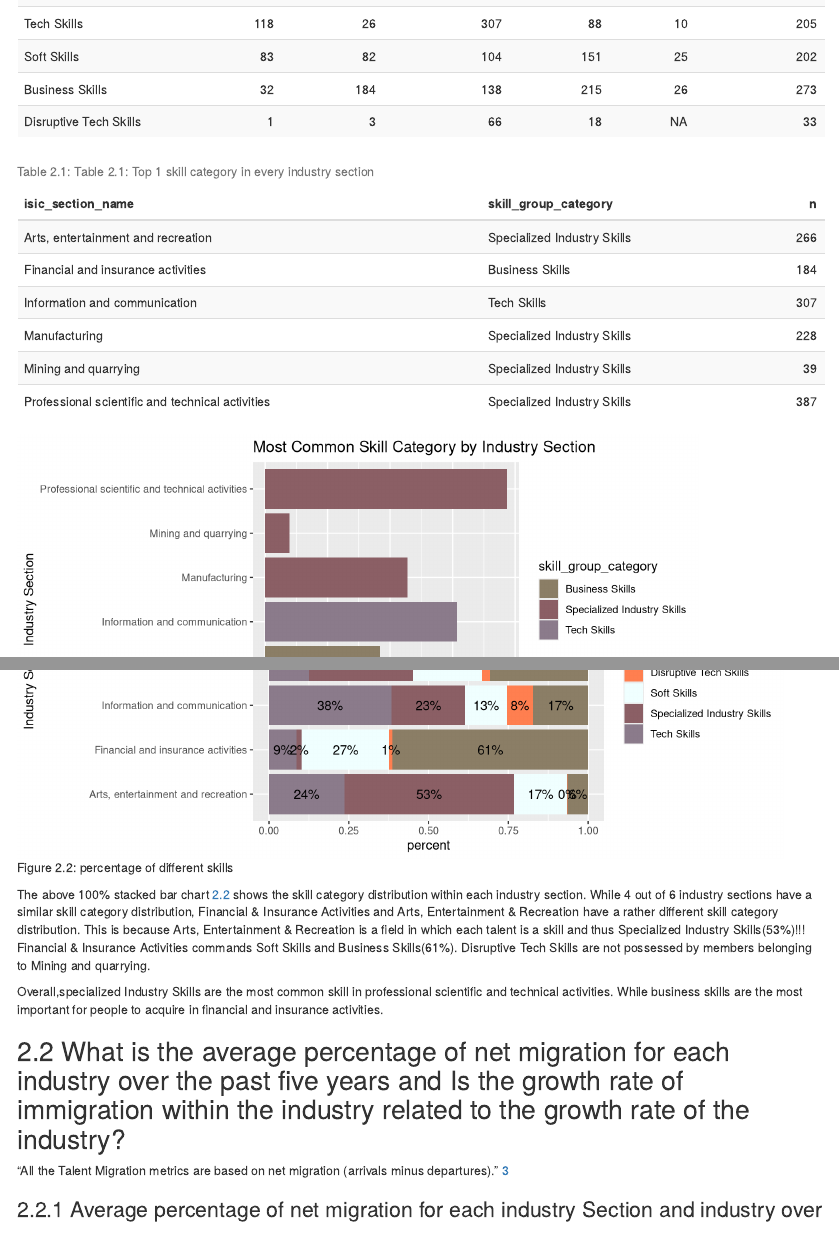
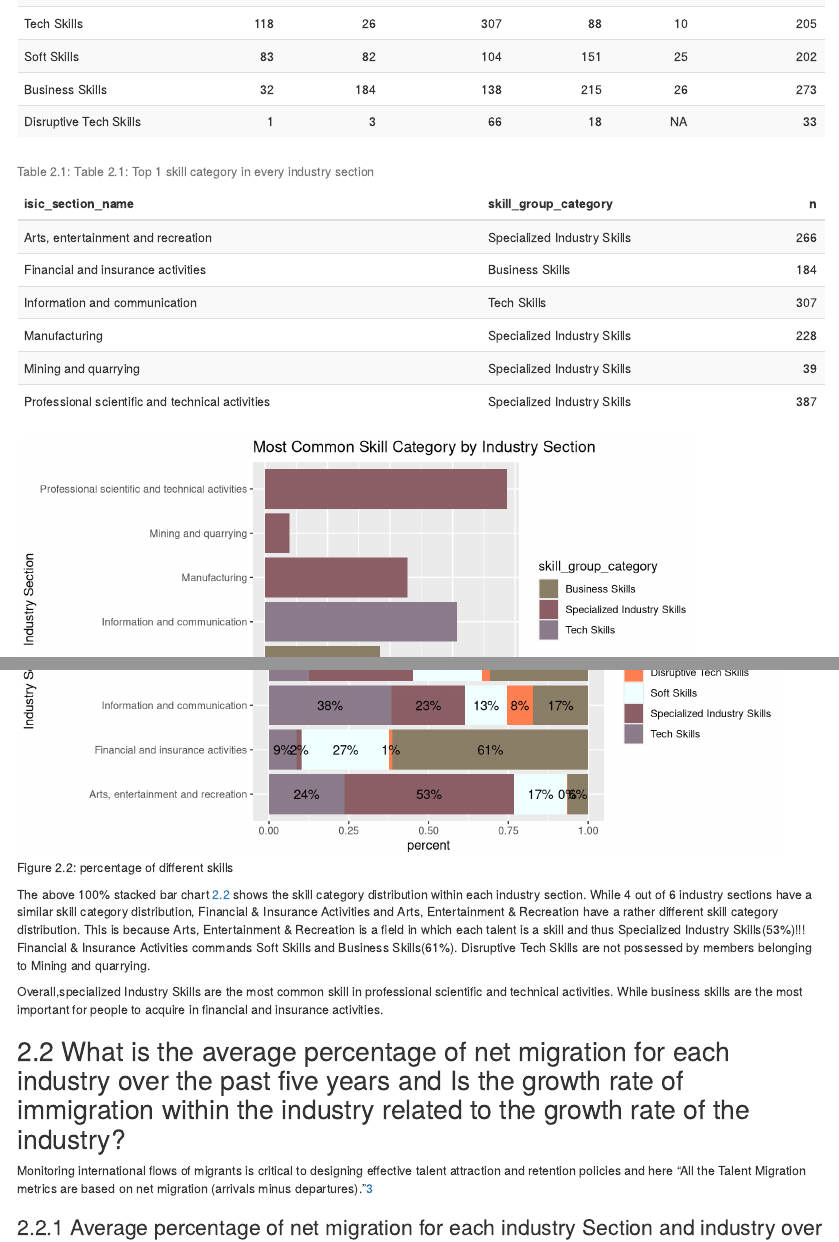
Before and after one commit to mohammedfaizan0014/ETC1010_5510_Project, an R Markdown document (analysis/ETC1010-5510 Project Milestone 3- T11_Wed_skimr.Rmd): the page in a window 1100 px wide, from 1270 px down, and a second part further down, joined at a grey line. Rendered offline with R 4.5, knitr and Pandoc, with nearby package versions; code that draws random numbers runs with fixed seeds of ours; some code elsewhere in the file could not run offline.

Commit message:
add discription

````diff
--- a/analysis/ETC1010-5510 Project Milestone 3- T11_Wed_skimr.Rmd
+++ b/analysis/ETC1010-5510 Project Milestone 3- T11_Wed_skimr.Rmd
@@ -162,8 +162,7 @@ Overall,specialized Industry Skills are the most common skill in professional sc
 
 ## What is the average percentage of net migration for each industry over the past five years and Is the growth rate of immigration within the industry related to the growth rate of the industry?
 
-"All the Talent Migration metrics are based on net migration (arrivals minus departures)."
-[3](https://datacatalog.worldbank.org/dataset/talent-migration-linkedin-data)
+Monitoring international flows of migrants is critical to designing effective talent attraction and retention policies and here "All the Talent Migration metrics are based on net migration (arrivals minus departures)."[3](https://datacatalog.worldbank.org/dataset/talent-migration-linkedin-data)
 
 ```{r read-data}
 mgindustry <- read_csv(here::here("data/2_migration_industry.csv"))
--- a/analysis/packages.bib
+++ b/analysis/packages.bib
@@ -26,7 +26,7 @@
   title = {dplyr: A Grammar of Data Manipulation},
   author = {Hadley Wickham and Romain François and Lionel Henry and Kirill Müller},
   year = {2021},
-  note = {R package version 1.0.6},
+  note = {R package version 1.0.5},
   url = {https://CRAN.R-project.org/package=dplyr},
 }
 
@@ -219,7 +219,7 @@ ggplot2},
   title = {tibble: Simple Data Frames},
   author = {Kirill Müller and Hadley Wickham},
   year = {2021},
-  note = {R package version 3.1.2},
+  note = {R package version 3.1.1},
   url = {https://CRAN.R-project.org/package=tibble},
 }
 
````
Also changed, not shown: analysis/ETC1010-5510 Project Milestone 1 - T11_Wed_skimr.pdf (added), analysis/ETC1010-5510 Project Milestone 2 - T11_Wed_skimr.pdf (added), analysis/ETC1010-5510-Project-Milestone-1--T11_Wed_skimr.html (added), analysis/ETC1010-5510-Project-Milestone-2--T11_Wed_skimr.html (added), analysis/ETC1010-5510 Project Milestone 3- T11_Wed_skimr.Rmd (8 more changed lines), 1 other file.
